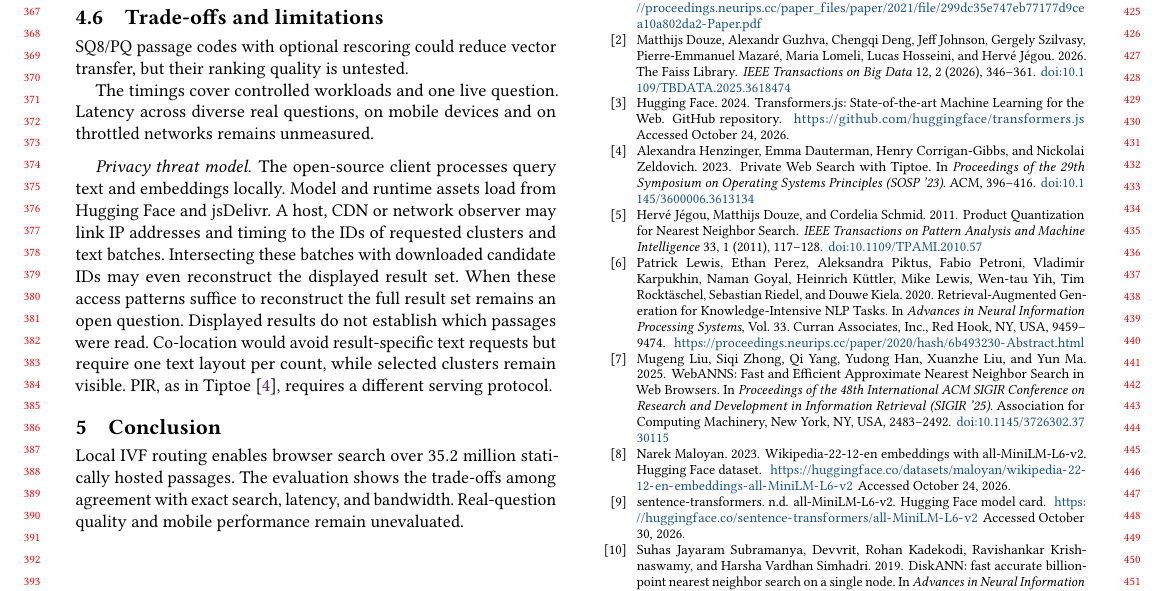
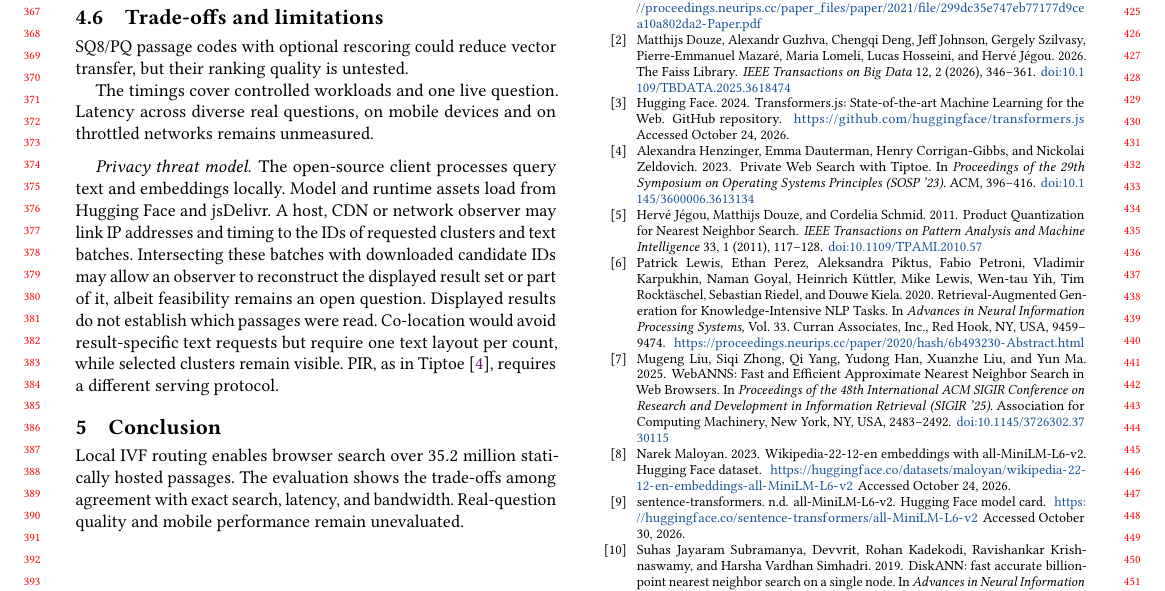
Before and after one commit to DavidDenisov/ANN-on-the-Web, a LaTeX paper (paper/main.tex): part of page 4 of 4, cut so that both start at the same text. Compiled offline with pdfLaTeX.

Commit message:
Combine the reconstruction and feasibility wording

```diff
--- a/paper/main.tex
+++ b/paper/main.tex
@@ -193,7 +193,7 @@ SQ8/PQ passage codes with optional rescoring could reduce vector transfer, but t
 The timings cover controlled workloads and one live question. Latency across diverse real questions, on mobile devices and on throttled networks remains unmeasured.
 
 \paragraph{Privacy threat model.}
-The open-source client processes query text and embeddings locally. Model and runtime assets load from Hugging Face and jsDelivr. A host, CDN or network observer may link IP addresses and timing to the IDs of requested clusters and text batches. Intersecting these batches with downloaded candidate IDs may even reconstruct the displayed result set. When these access patterns suffice to reconstruct the full result set remains an open question. Displayed results do not establish which passages were read. Co-location would avoid result-specific text requests but require one text layout per count, while selected clusters remain visible. PIR, as in Tiptoe~\cite{Tiptoe}, requires a different serving protocol.
+The open-source client processes query text and embeddings locally. Model and runtime assets load from Hugging Face and jsDelivr. A host, CDN or network observer may link IP addresses and timing to the IDs of requested clusters and text batches. Intersecting these batches with downloaded candidate IDs may allow an observer to reconstruct the displayed result set or part of it, albeit feasibility remains an open question. Displayed results do not establish which passages were read. Co-location would avoid result-specific text requests but require one text layout per count, while selected clusters remain visible. PIR, as in Tiptoe~\cite{Tiptoe}, requires a different serving protocol.
 
 \section{Conclusion}
 Local IVF routing enables browser search over $35.2$ million statically hosted passages. The evaluation shows the trade-offs among agreement with exact search, latency, and bandwidth. Real-question quality and mobile performance remain unevaluated.
```
Also changed, not shown: paper/main.pdf.
